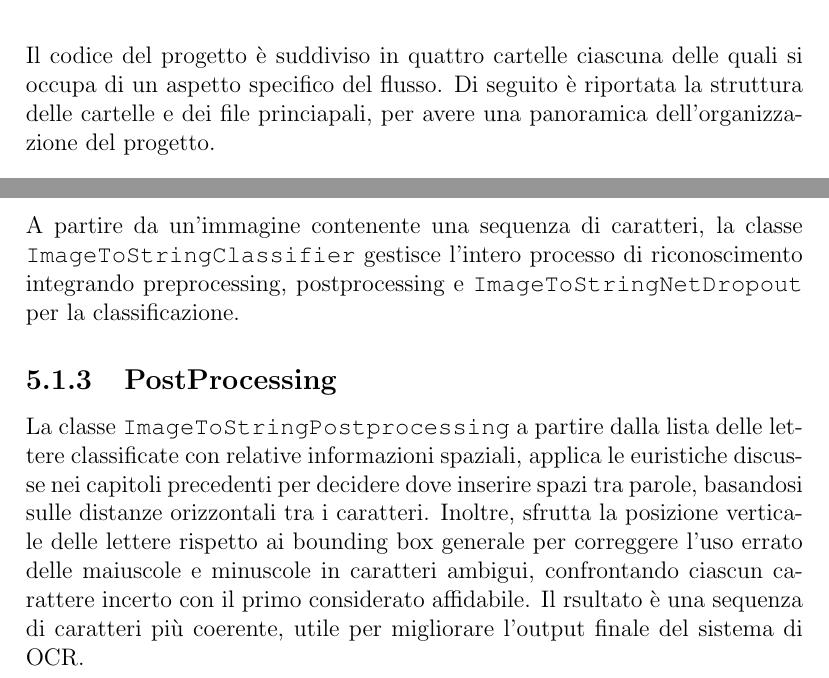
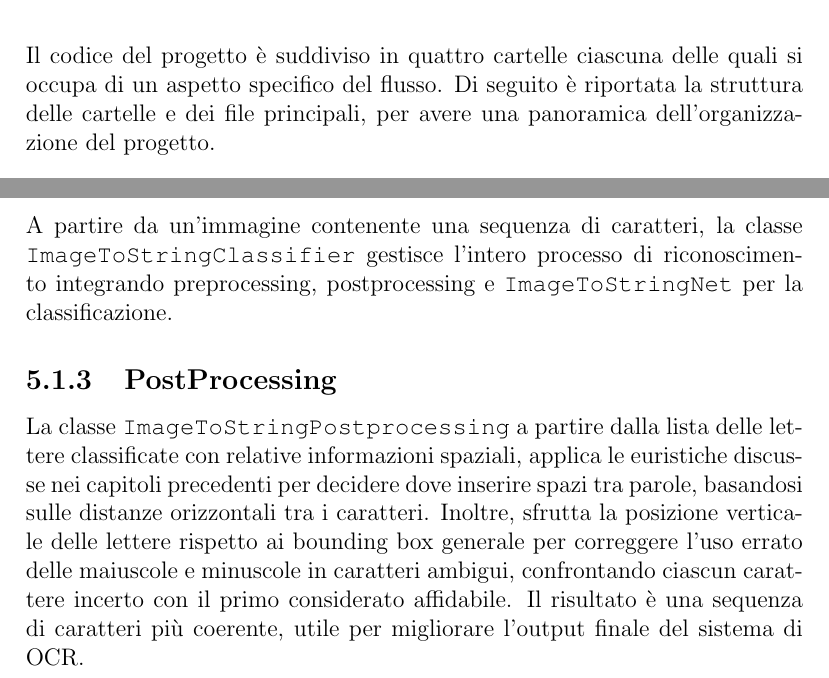
Before and after one commit to MatteoGalletta/university-ml-imgtostr, a LaTeX book (docs/main.tex, which reads docs/parts/codice.tex): two parts of pages 16 and 17 of 28, joined at a grey line, cut so that both start at the same text. Compiled offline with pdfLaTeX.

Commit message:
docs updates

```diff
--- a/docs/parts/codice.tex
+++ b/docs/parts/codice.tex
@@ -1,5 +1,5 @@
 \chapter{Codice}
-Il codice del progetto è suddiviso in quattro cartelle ciascuna delle quali si occupa di un aspetto specifico del flusso. Di seguito è riportata la struttura delle cartelle e dei file princiapali, per avere una panoramica dell'organizzazione del progetto. \\
+Il codice del progetto è suddiviso in quattro cartelle ciascuna delle quali si occupa di un aspetto specifico del flusso. Di seguito è riportata la struttura delle cartelle e dei file principali, per avere una panoramica dell'organizzazione del progetto. \\
 
 \tikzstyle{every node}=[draw=black,thick,anchor=west]
 \tikzstyle{selected}=[draw=red,fill=red!30]
@@ -46,10 +46,10 @@ Successivamente, rileva e raggruppa le componenti connesse per identificare le s
 Ogni lettera viene poi ritagliata, ridimensionata proporzionalmente e centrata su un'immagine nera 28x28, rendendola pronta per le fasi successive. La classe inoltre fornisce metodi per accedere all'immagine segmentata, alle lettere preprocessate e alla loro visualizzazione.
 
 \subsection{Classificazione}
-A partire da un'immagine contenente una sequenza di caratteri, la classe \texttt{ImageToStringClassifier} gestisce l'intero processo di riconoscimento integrando preprocessing, postprocessing e \texttt{ImageToStringNetDropout} per la classificazione.
+A partire da un'immagine contenente una sequenza di caratteri, la classe \texttt{ImageToStringClassifier} gestisce l'intero processo di riconoscimento integrando preprocessing, postprocessing e \texttt{ImageToStringNet} per la classificazione.
 
 \subsection{PostProcessing}
-La classe \texttt{ImageToStringPostprocessing} a partire dalla lista delle lettere classificate con relative informazioni spaziali, applica le euristiche discusse nei capitoli precedenti per decidere dove inserire spazi tra parole, basandosi sulle distanze orizzontali tra i caratteri. Inoltre, sfrutta la posizione verticale delle lettere rispetto ai bounding box generale per correggere l'uso errato delle maiuscole e minuscole in caratteri ambigui, confrontando ciascun carattere incerto con il primo considerato affidabile. Il rsultato è una sequenza di caratteri più coerente, utile per migliorare l'output finale del sistema di OCR.
+La classe \texttt{ImageToStringPostprocessing} a partire dalla lista delle lettere classificate con relative informazioni spaziali, applica le euristiche discusse nei capitoli precedenti per decidere dove inserire spazi tra parole, basandosi sulle distanze orizzontali tra i caratteri. Inoltre, sfrutta la posizione verticale delle lettere rispetto ai bounding box generale per correggere l'uso errato delle maiuscole e minuscole in caratteri ambigui, confrontando ciascun carattere incerto con il primo considerato affidabile. Il risultato è una sequenza di caratteri più coerente, utile per migliorare l'output finale del sistema di OCR.
 
 \section{Dataset}
 La cartella \emph{dataset} contiene il notebook \texttt{dataset.ipynb}, in cui sono descritte e implementate tutte le procedure necessarie per la creazione del dataset.
```
Also changed, not shown: docs/main.pdf.
